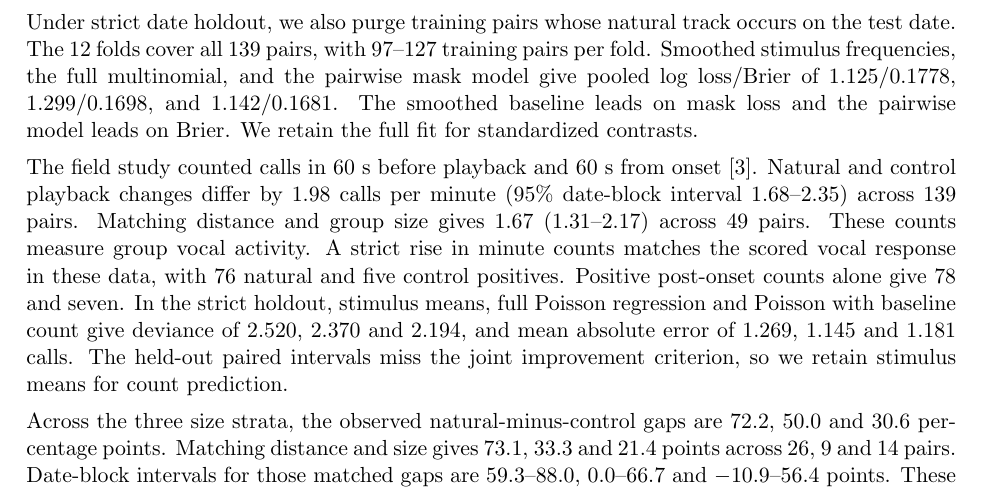
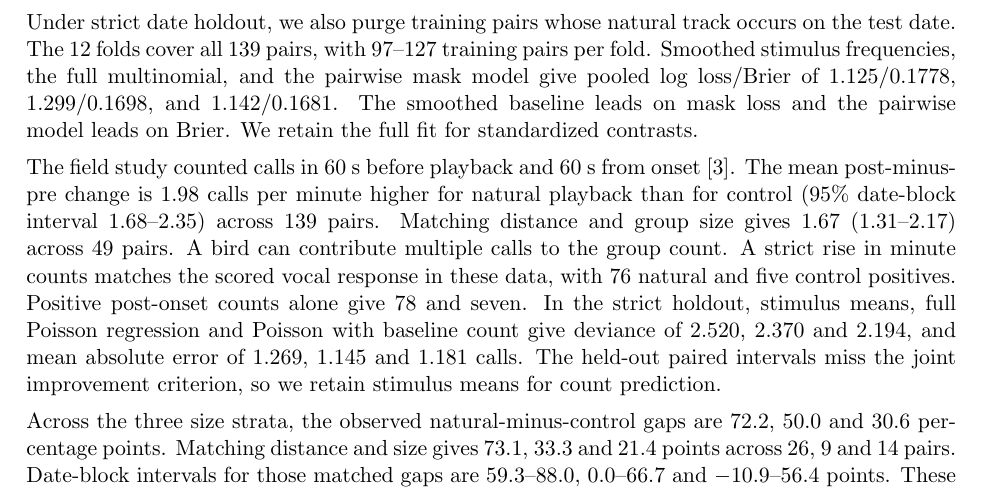
Before and after one commit to feiniao87968492-stack/apmcm-2026-problem-c, a LaTeX document (paper/main.tex, which reads paper/results.tex): part of page 7 of 73, cut so that both start at the same text. The pictures show the PDF file paper/main.pdf that the author committed with the source.

Commit message:
Clarify the signed vocal contrast and counting unit

```diff
--- a/paper/results.tex
+++ b/paper/results.tex
@@ -49,7 +49,7 @@ The five-fold comparison favors the full multinomial over stimulus frequencies f
 
 Under strict date holdout, we also purge training pairs whose natural track occurs on the test date. The 12 folds cover all 139 pairs, with 97--127 training pairs per fold. Smoothed stimulus frequencies, the full multinomial, and the pairwise mask model give pooled log loss/Brier of 1.125/0.1778, 1.299/0.1698, and 1.142/0.1681. The smoothed baseline leads on mask loss and the pairwise model leads on Brier. We retain the full fit for standardized contrasts.
 
-The field study counted calls in 60 s before playback and 60 s from onset \cite{fieldstudy}. Natural and control playback changes differ by 1.98 calls per minute (95\% date-block interval 1.68--2.35) across 139 pairs. Matching distance and group size gives 1.67 (1.31--2.17) across 49 pairs. These counts measure group vocal activity. A strict rise in minute counts matches the scored vocal response in these data, with 76 natural and five control positives. Positive post-onset counts alone give 78 and seven. In the strict holdout, stimulus means, full Poisson regression and Poisson with baseline count give deviance of 2.520, 2.370 and 2.194, and mean absolute error of 1.269, 1.145 and 1.181 calls. The held-out paired intervals miss the joint improvement criterion, so we retain stimulus means for count prediction.
+The field study counted calls in 60 s before playback and 60 s from onset \cite{fieldstudy}. The mean post-minus-pre change is 1.98 calls per minute higher for natural playback than for control (95\% date-block interval 1.68--2.35) across 139 pairs. Matching distance and group size gives 1.67 (1.31--2.17) across 49 pairs. A bird can contribute multiple calls to the group count. A strict rise in minute counts matches the scored vocal response in these data, with 76 natural and five control positives. Positive post-onset counts alone give 78 and seven. In the strict holdout, stimulus means, full Poisson regression and Poisson with baseline count give deviance of 2.520, 2.370 and 2.194, and mean absolute error of 1.269, 1.145 and 1.181 calls. The held-out paired intervals miss the joint improvement criterion, so we retain stimulus means for count prediction.
 
 Across the three size strata, the observed natural-minus-control gaps are 72.2, 50.0 and 30.6 percentage points. Matching distance and size gives 73.1, 33.3 and 21.4 points across 26, 9 and 14 pairs. Date-block intervals for those matched gaps are 59.3--88.0, 0.0--66.7 and $-10.9$--56.4 points. These are descriptive strata. Strict log loss and Brier are 0.5530/0.1789 for binary logit, 0.7376/0.2353 with the unit offset, and 0.5488/0.1784 with the free coefficient. The free model improves both scores over the offset, while its paired differences versus logit span zero. We retain logit for strict binary prediction. Group-level prediction can check this size-scaling restriction. Individual response rates, dependence and counts remain unidentified from the binary group outcomes.
 
```
Also changed, not shown: paper/main.pdf.
